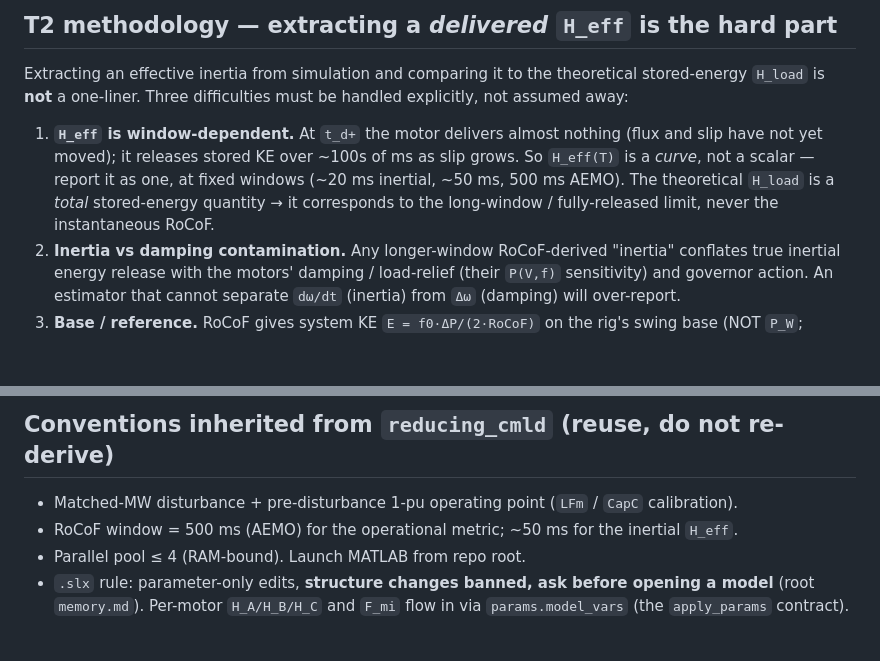
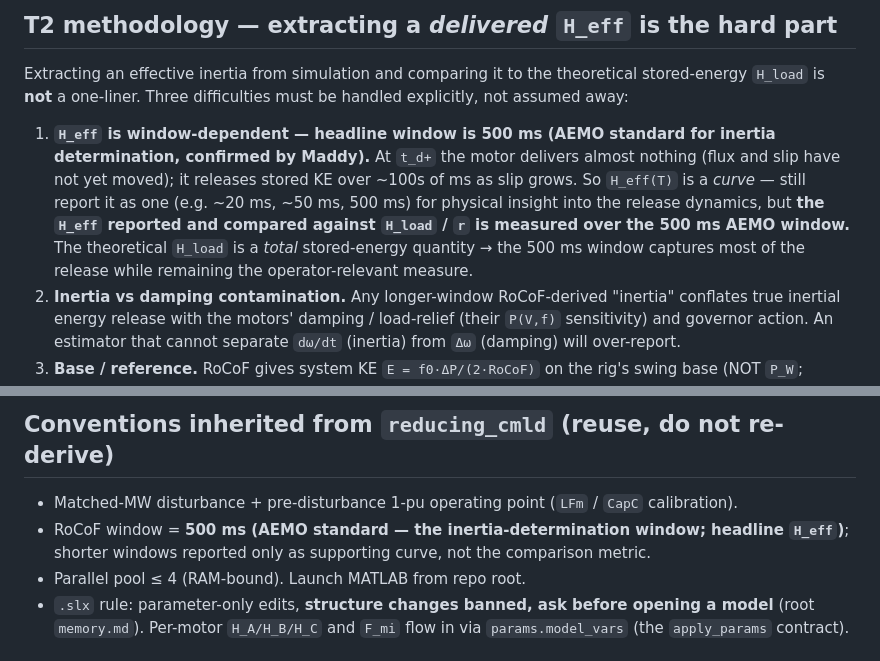
Before and after one commit to madsters/sb_grid_lab, a Markdown page: studies/effective_inertia/plan.md, 2 parts joined by grey strips. GitHub-like rendering; blank space fills up the shorter version.

Commit message:
effective_inertia: 500 ms is the headline H_eff window (AEMO inertia-determination standard)
Shorter windows kept only as a supporting release-dynamics curve, not the
H_eff<->H_load comparison metric.

Co-Authored-By: Claude Opus 4.8 (1M context) <noreply@anthropic.com>

```diff
--- a/studies/effective_inertia/plan.md
+++ b/studies/effective_inertia/plan.md
@@ -57,11 +57,13 @@ abstraction. This study **breaks that uniformity**: independent `H_A/H_B/H_C` an
 ## T2 methodology — extracting a *delivered* `H_eff` is the hard part
 Extracting an effective inertia from simulation and comparing it to the theoretical stored-energy
 `H_load` is **not** a one-liner. Three difficulties must be handled explicitly, not assumed away:
-1. **`H_eff` is window-dependent.** At `t_d+` the motor delivers almost nothing (flux and slip
+1. **`H_eff` is window-dependent — headline window is 500 ms (AEMO standard for inertia
+   determination, confirmed by Maddy).** At `t_d+` the motor delivers almost nothing (flux and slip
    have not yet moved); it releases stored KE over ~100s of ms as slip grows. So `H_eff(T)` is a
-   *curve*, not a scalar — report it as one, at fixed windows (~20 ms inertial, ~50 ms, 500 ms
-   AEMO). The theoretical `H_load` is a *total* stored-energy quantity → it corresponds to the
-   long-window / fully-released limit, never the instantaneous RoCoF.
+   *curve* — still report it as one (e.g. ~20 ms, ~50 ms, 500 ms) for physical insight into the
+   release dynamics, but **the `H_eff` reported and compared against `H_load` / `r` is measured over
+   the 500 ms AEMO window.** The theoretical `H_load` is a *total* stored-energy quantity → the
+   500 ms window captures most of the release while remaining the operator-relevant measure.
 2. **Inertia vs damping contamination.** Any longer-window RoCoF-derived "inertia" conflates true
    inertial energy release with the motors' damping / load-relief (their `P(V,f)` sensitivity) and
    governor action. An estimator that cannot separate `dω/dt` (inertia) from `Δω` (damping) will
@@ -136,7 +138,8 @@ arises, stop and flag it for Maddy rather than guessing.
 
 ## Conventions inherited from `reducing_cmld` (reuse, do not re-derive)
 - Matched-MW disturbance + pre-disturbance 1-pu operating point (`LFm` / `CapC` calibration).
-- RoCoF window = 500 ms (AEMO) for the operational metric; ~50 ms for the inertial `H_eff`.
+- RoCoF window = **500 ms (AEMO standard — the inertia-determination window; headline `H_eff`)**;
+  shorter windows reported only as supporting curve, not the comparison metric.
 - Parallel pool ≤ 4 (RAM-bound). Launch MATLAB from repo root.
 - `.slx` rule: parameter-only edits, **structure changes banned, ask before opening a model**
   (root `memory.md`). Per-motor `H_A/H_B/H_C` and `F_mi` flow in via `params.model_vars`
```
